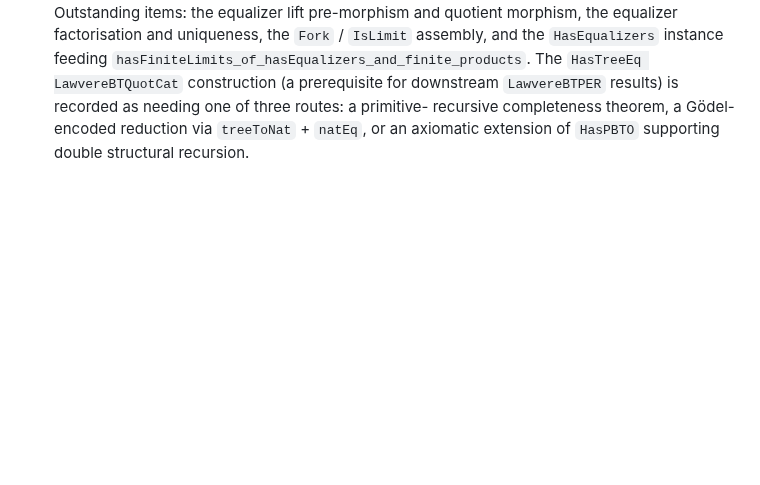
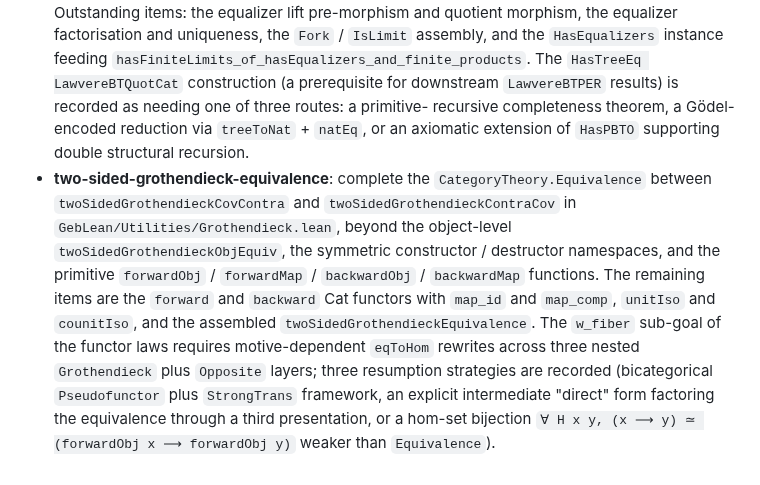
Before and after one commit to anoma/geb, a Markdown page: geb-lean/TODO.md, the part around the change. GitHub-like rendering; blank space fills up the shorter version.

Commit message:
doc(triage): two-sided-grothendieck-equivalence classified as live-deferred-to-geb-mathlib

```diff
--- a/geb-lean/TODO.md
+++ b/geb-lean/TODO.md
@@ -425,3 +425,23 @@ present repository.** Listed here so the work is not lost.
   recursive completeness theorem, a Gödel-encoded reduction
   via `treeToNat` + `natEq`, or an axiomatic extension of
   `HasPBTO` supporting double structural recursion.
+- **two-sided-grothendieck-equivalence**: complete the
+  `CategoryTheory.Equivalence` between
+  `twoSidedGrothendieckCovContra` and
+  `twoSidedGrothendieckContraCov` in
+  `GebLean/Utilities/Grothendieck.lean`, beyond the object-level
+  `twoSidedGrothendieckObjEquiv`, the symmetric
+  constructor / destructor namespaces, and the primitive
+  `forwardObj` / `forwardMap` / `backwardObj` / `backwardMap`
+  functions. The remaining items are the `forward` and
+  `backward` Cat functors with `map_id` and `map_comp`,
+  `unitIso` and `counitIso`, and the assembled
+  `twoSidedGrothendieckEquivalence`. The `w_fiber` sub-goal of
+  the functor laws requires motive-dependent `eqToHom` rewrites
+  across three nested `Grothendieck` plus `Opposite` layers;
+  three resumption strategies are recorded (bicategorical
+  `Pseudofunctor` plus `StrongTrans` framework, an explicit
+  intermediate "direct" form factoring the equivalence through
+  a third presentation, or a hom-set bijection
+  `∀ H x y, (x ⟶ y) ≃ (forwardObj x ⟶ forwardObj y)` weaker
+  than `Equivalence`).
```
Also changed, not shown: 1 other file.
